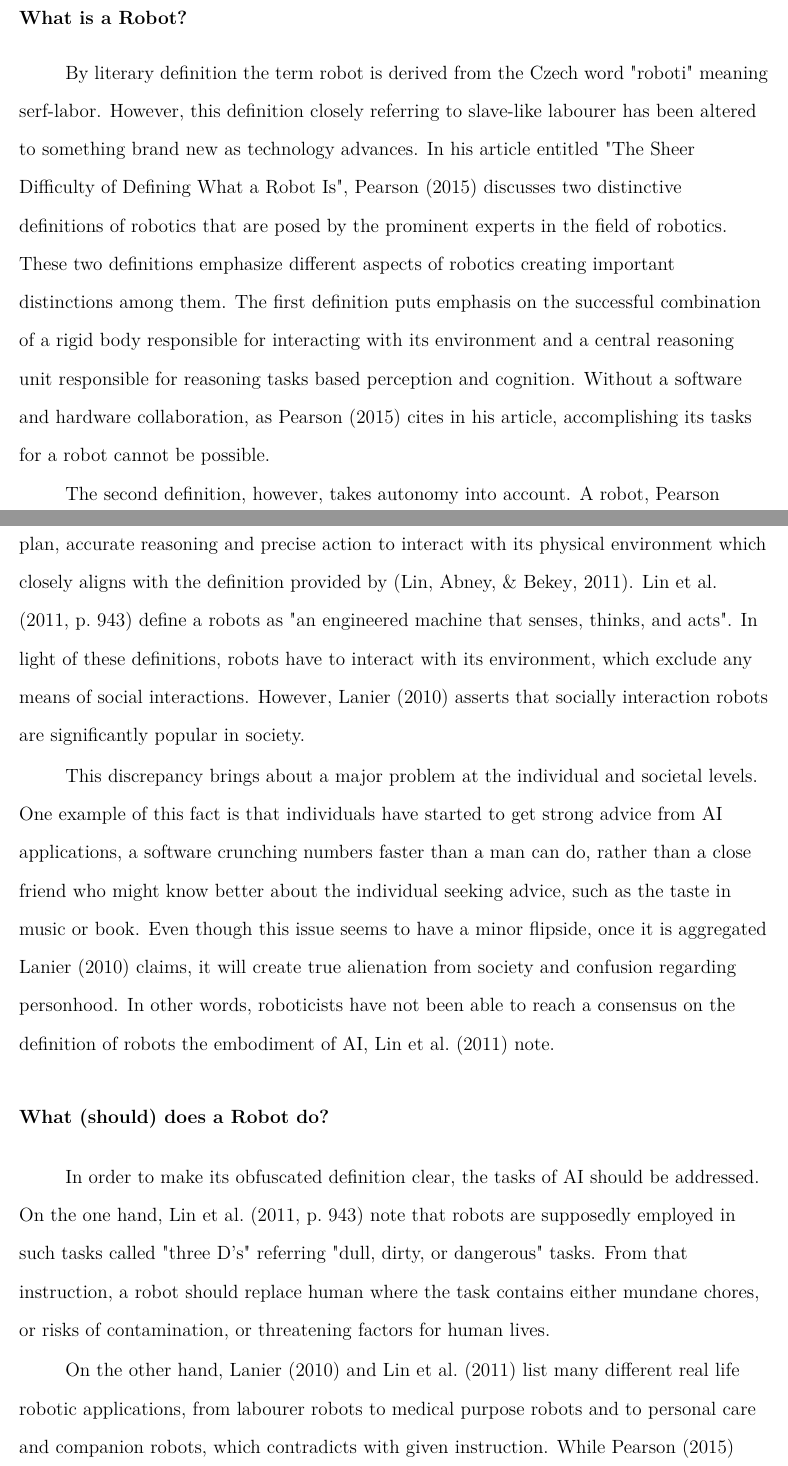
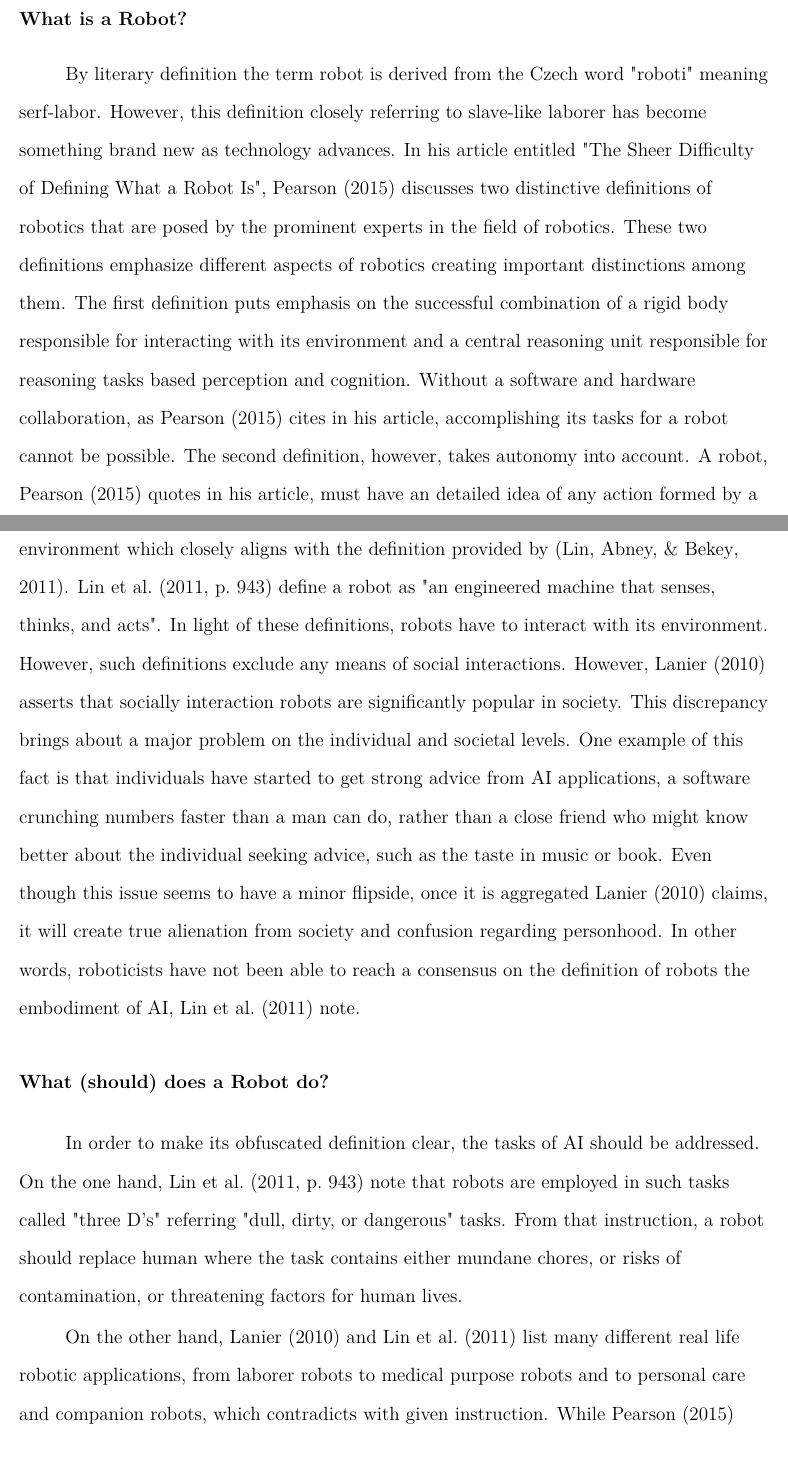
Before and after one commit to eroniki/RWF-Research-Paper, a LaTeX paper (draft1.tex): two parts of pages 6 and 7 of 9, joined at a grey line, cut so that both start at the same text. Compiled offline with pdfLaTeX.

Commit message:
Last commit after Cenk was admitted

```diff
--- a/draft1.tex
+++ b/draft1.tex
@@ -89,21 +89,18 @@ This expansion in the gap with in society and among the social groups clearly co
 \par
 
 By literary definition the term robot is derived from the Czech word "roboti" meaning serf-labor.
-However, this definition closely referring to slave-like labourer has been altered to something brand new as technology advances.
+However, this definition closely referring to slave-like laborer has become something brand new as technology advances.
 In his article entitled "The Sheer Difficulty of Defining What a Robot Is", \citeA{pear} discusses two distinctive definitions of robotics that are posed by the prominent experts in the field of robotics.
 These two definitions emphasize different aspects of robotics creating important distinctions among them.
 The first definition puts emphasis on the successful combination of a rigid body responsible for interacting with its environment and a central reasoning unit responsible for reasoning tasks based perception and cognition.
 Without a software and hardware collaboration, as \citeA{pear} cites in his article, accomplishing its tasks for a robot cannot be possible.
-
 The second definition, however, takes autonomy into account.
 A robot, \citeA{pear} quotes in his article, must have an detailed idea of any action formed by a tedious plan, accurate reasoning and precise action to interact with its physical environment which closely aligns with the definition provided by \cite{lin}.
-\citeauthor{lin} \citeyear[p.~943]{lin} define a robots as "an engineered machine that senses, thinks, and acts".
-In light of these definitions, robots have to interact with its environment, which exclude any means of social interactions.
+\citeauthor{lin} \citeyear[p.~943]{lin} define a robot as "an engineered machine that senses, thinks, and acts".
+In light of these definitions, robots have to interact with its environment. However, such definitions exclude any means of social interactions.
 However, \citeA{lan} asserts that socially interaction robots are significantly popular in society.
-
 %Albeit popular, social robots, for instance a teacher robot or a guidance robot employed in an art gallery, seem to be decontextualized.
-
-This discrepancy brings about a major problem at the individual and societal levels.
+This discrepancy brings about a major problem on the individual and societal levels.
 One example of this fact is that individuals have started to get strong advice from AI applications, a software crunching numbers faster than a man can do, rather than a close friend who might know better about the individual seeking advice, such as the taste in music or book.
 Even though this issue seems to have a minor flipside, once it is aggregated \citeA{lan} claims, it will create true alienation from society and confusion regarding personhood.
 In other words, roboticists have not been able  to reach a consensus on the definition of robots the embodiment of AI, \citeA{lin} note.
@@ -112,7 +109,7 @@ In other words, roboticists have not been able  to reach a consensus on the defi
 \subsection{What (should) does a Robot do?}
 % A strip from the old paper
 In order to make its obfuscated definition clear, the tasks of AI should be addressed.
-On the one hand,  \citeA[p.~943]{lin} note that robots are supposedly employed in such tasks called "three D's" referring "dull, dirty, or dangerous" tasks.
+On the one hand,  \citeA[p.~943]{lin} note that robots are employed in such tasks called "three D's" referring "dull, dirty, or dangerous" tasks.
 From that instruction, a robot should replace human where the task contains either mundane chores, or risks of contamination, or threatening factors for human lives.
 \par
 %The task of AI is to create methods to enable machines to obtain symbolic data sets and manipulate them in order to solve generic problems in the most energy efficient and fastest fashion.
@@ -120,7 +117,7 @@ From that instruction, a robot should replace human where the task contains eith
 %Consequently, cognitive and perceptual systems of the human body have been scrutinized by researchers in order to emulate these processes at the hardware and software level.
 \par
 %Along with the definitions of robotics, the applications of it extensively vary which makes it hard to define or understand the task and the responsibilities of robots.
-On the other hand, \citeA{lan} and \citeA{lin} list many different real life robotic applications, from labourer robots to medical purpose robots and to personal care and companion robots, which contradicts with given instruction.
+On the other hand, \citeA{lan} and \citeA{lin} list many different real life robotic applications, from laborer robots to medical purpose robots and to personal care and companion robots, which contradicts with given instruction.
 While \citeA{pear} also excludes any means of social interaction in the definitions of robotics proposed in this article, \citeA{rodhan} elaborates this issue by indicating an emerging application of robotics, a molecular level robot which identifies cancerous cells and attack them by releasing antibodies, thereby eliminating cancerous cells.
 Even though experts have not been able to solve dilemmas within the field of robotics, this continuum of sophistication within robotics add more complex issues to the pile.
 % The reason why these social interaction dilemma matter, whether in bodily level or molecular level, is that technology advances in faster pace than that of the wisdom regarding robots and ourselves.
```
Also changed, not shown: draft1.pdf, draft1.tex (2 more changed lines).
